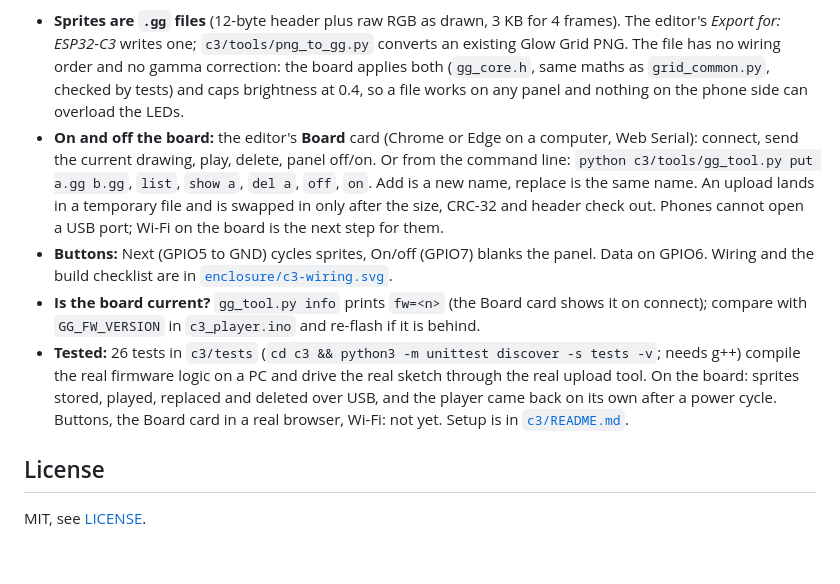
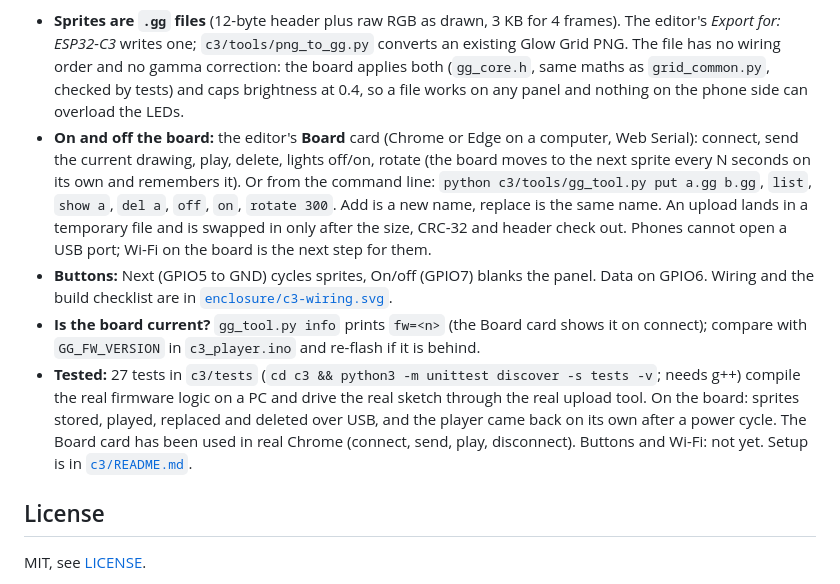
Before and after one commit to dwooods/glow-grid, a Markdown page: README.md, the part around the change. Rendered like a GitHub page; blank space fills up the shorter version.

Commit message:
README: Board card rotate, 27 firmware tests, Board card tested in real Chrome

```diff
--- a/README.md
+++ b/README.md
@@ -380,10 +380,10 @@ Things that look fine on a monitor but fail on the panel (the simulator's Panel
 [`c3/`](c3/) is a standalone player for the same panel on an ESP32-C3 SuperMini: it keeps several sprites in the board's flash, plays one at a time, and takes new ones over USB. No Pi, no PC once the sprites are on it. It is the first stage of the phone-app path: Wi-Fi comes next (any browser on the network, including an iPhone), Bluetooth with the native app later; both carry the same files.
 
 - **Sprites are `.gg` files** (12-byte header plus raw RGB as drawn, 3 KB for 4 frames). The editor's *Export for: ESP32-C3* writes one; `c3/tools/png_to_gg.py` converts an existing Glow Grid PNG. The file has no wiring order and no gamma correction: the board applies both (`gg_core.h`, same maths as `grid_common.py`, checked by tests) and caps brightness at 0.4, so a file works on any panel and nothing on the phone side can overload the LEDs.
-- **On and off the board:** the editor's **Board** card (Chrome or Edge on a computer, Web Serial): connect, send the current drawing, play, delete, panel off/on. Or from the command line: `python c3/tools/gg_tool.py put a.gg b.gg`, `list`, `show a`, `del a`, `off`, `on`. Add is a new name, replace is the same name. An upload lands in a temporary file and is swapped in only after the size, CRC-32 and header check out. Phones cannot open a USB port; Wi-Fi on the board is the next step for them.
+- **On and off the board:** the editor's **Board** card (Chrome or Edge on a computer, Web Serial): connect, send the current drawing, play, delete, lights off/on, rotate (the board moves to the next sprite every N seconds on its own and remembers it). Or from the command line: `python c3/tools/gg_tool.py put a.gg b.gg`, `list`, `show a`, `del a`, `off`, `on`, `rotate 300`. Add is a new name, replace is the same name. An upload lands in a temporary file and is swapped in only after the size, CRC-32 and header check out. Phones cannot open a USB port; Wi-Fi on the board is the next step for them.
 - **Buttons:** Next (GPIO5 to GND) cycles sprites, On/off (GPIO7) blanks the panel. Data on GPIO6. Wiring and the build checklist are in [`enclosure/c3-wiring.svg`](enclosure/c3-wiring.svg).
 - **Is the board current?** `gg_tool.py info` prints `fw=<n>` (the Board card shows it on connect); compare with `GG_FW_VERSION` in `c3_player.ino` and re-flash if it is behind.
-- **Tested:** 26 tests in `c3/tests` (`cd c3 && python3 -m unittest discover -s tests -v`; needs g++) compile the real firmware logic on a PC and drive the real sketch through the real upload tool. On the board: sprites stored, played, replaced and deleted over USB, and the player came back on its own after a power cycle. Buttons, the Board card in a real browser, Wi-Fi: not yet. Setup is in [`c3/README.md`](c3/README.md).
+- **Tested:** 27 tests in `c3/tests` (`cd c3 && python3 -m unittest discover -s tests -v`; needs g++) compile the real firmware logic on a PC and drive the real sketch through the real upload tool. On the board: sprites stored, played, replaced and deleted over USB, and the player came back on its own after a power cycle. The Board card has been used in real Chrome (connect, send, play, disconnect). Buttons and Wi-Fi: not yet. Setup is in [`c3/README.md`](c3/README.md).
 
 ## License
 
```
